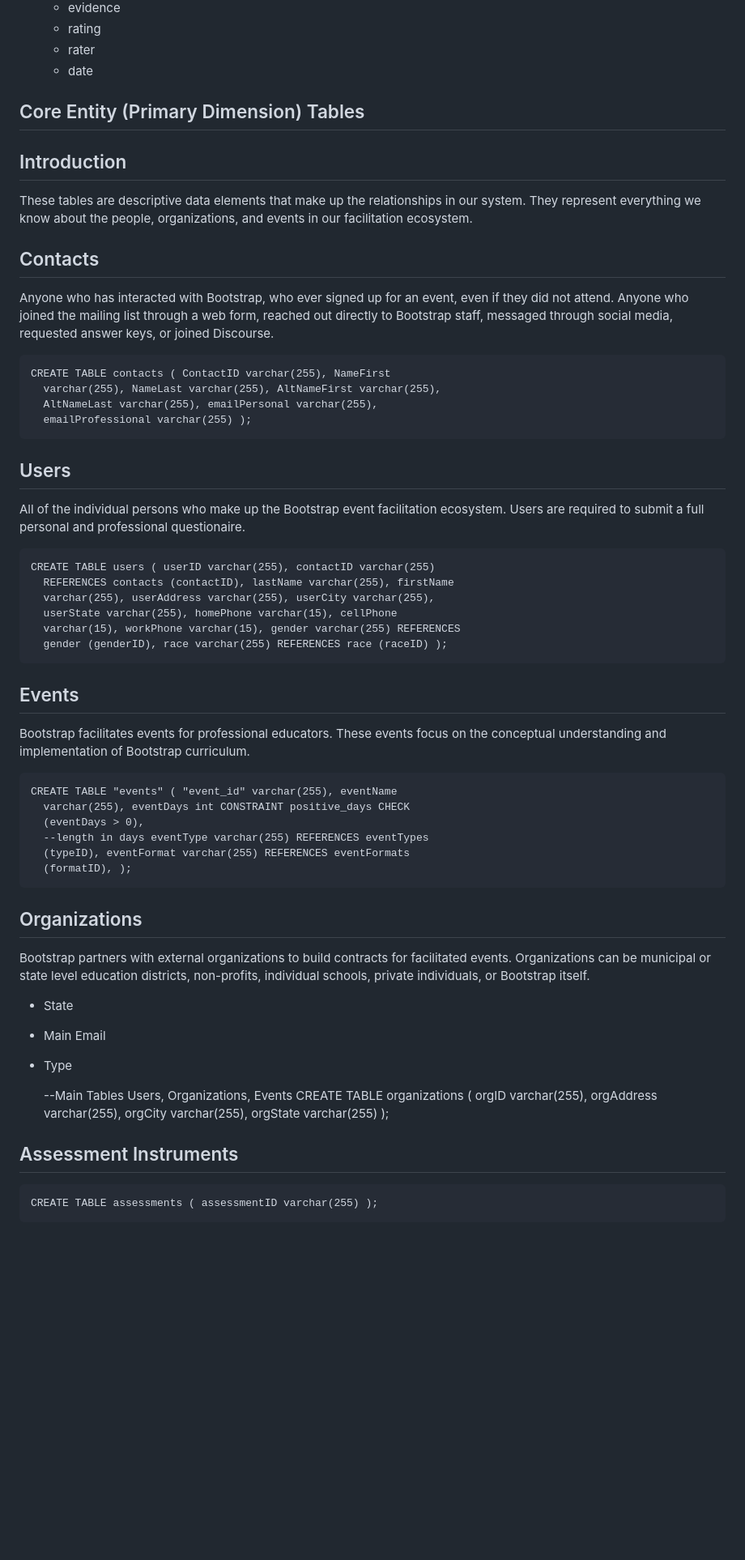
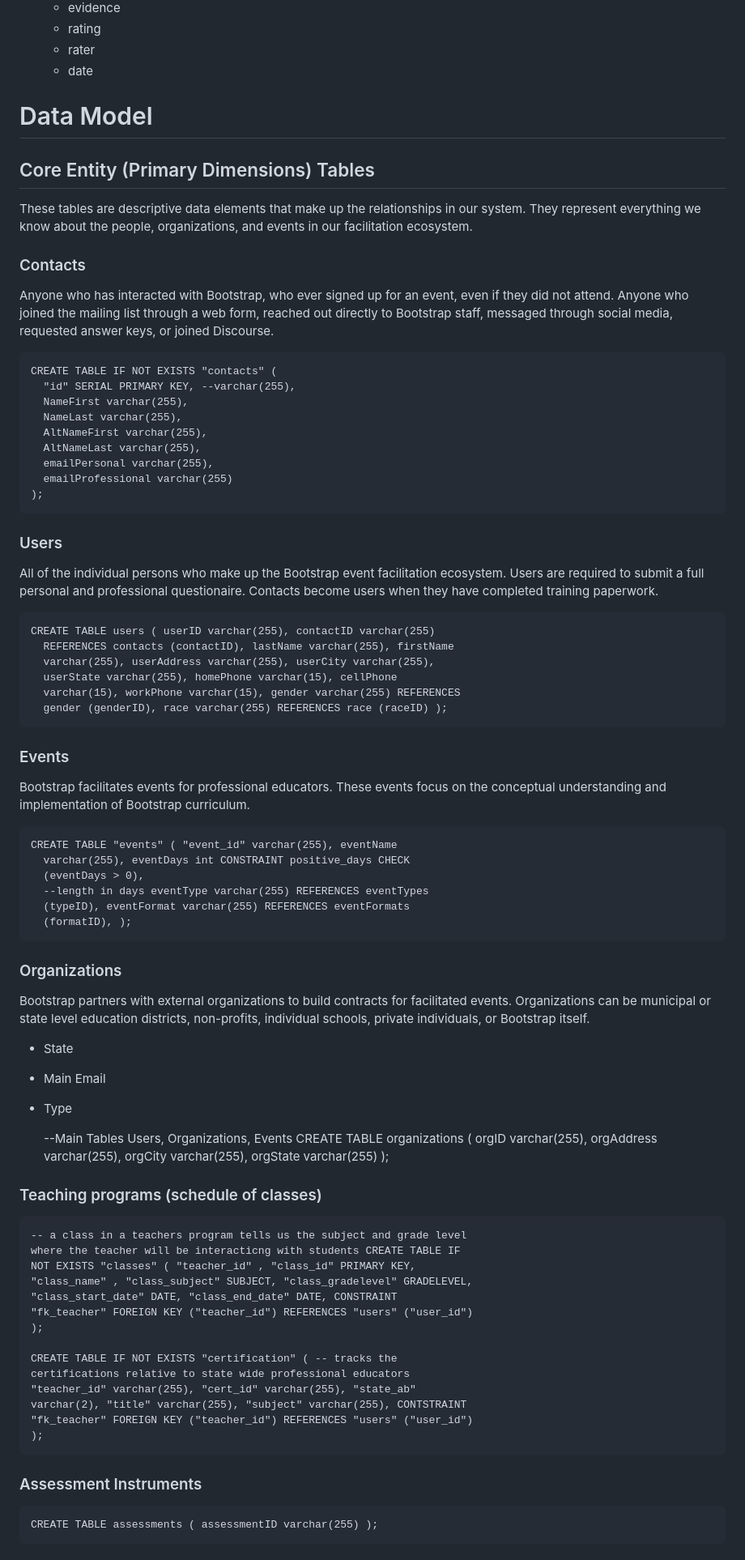
Before and after one commit to bootstrapworld/data-management, a Markdown page: architecture.md, the part around one of its changes. Shown at 81% size. Rendered like a GitHub page; blank space fills up the shorter version.

```diff
--- a/architecture.md
+++ b/architecture.md
@@ -765,4 +804,4 @@ partner organization could also be a district and referenced with a foreign key.
 
-## Core Entity (Primary Dimension) Tables
+# Data Model
 
 
@@ -770,5 +809,5 @@ partner organization could also be a district and referenced with a foreign key.
 
-## Introduction
+## Core Entity (Primary Dimensions) Tables
 
 These tables are descriptive data elements that make up the relationships in our
 system. They represent everything we know about the people, organizations, and
@@ -779,5 +818,5 @@ events in our facilitation ecosystem.
 
-## Contacts
+### Contacts
 
 Anyone who has interacted with Bootstrap, who ever
 signed up for an event, even if they did not
@@ -786,9 +825,14 @@ a web form, reached out directly to Bootstrap
 staff, messaged through social media, requested
 answer keys, or joined Discourse.
 
-    CREATE TABLE contacts ( ContactID varchar(255), NameFirst
-      varchar(255), NameLast varchar(255), AltNameFirst varchar(255),
-      AltNameLast varchar(255), emailPersonal varchar(255),
-      emailProfessional varchar(255) );
+    CREATE TABLE IF NOT EXISTS "contacts" (
+      "id" SERIAL PRIMARY KEY, --varchar(255),
+      NameFirst varchar(255),
+      NameLast varchar(255),
+      AltNameFirst varchar(255),
+      AltNameLast varchar(255),
+      emailPersonal varchar(255),
+      emailProfessional varchar(255)
+    );
 
 
@@ -796,10 +840,10 @@ answer keys, or joined Discourse.
 
-## Users
+### Users
 
-All of the individual persons who make up the
-Bootstrap event facilitation ecosystem. Users are
-required to submit a full personal and
-professional questionaire.
+All of the individual persons who make up the Bootstrap event
+facilitation ecosystem. Users are required to submit a full personal
+and professional questionaire. Contacts become users when they have
+completed training paperwork.
 
     CREATE TABLE users ( userID varchar(255), contactID varchar(255)
       REFERENCES contacts (contactID), lastName varchar(255), firstName
@@ -813,5 +857,5 @@ professional questionaire.
 
-## Events
+### Events
 
 Bootstrap facilitates events for professional educators. These events focus on
 the conceptual understanding and implementation of Bootstrap curriculum.
@@ -828,5 +872,5 @@ the conceptual understanding and implementation of Bootstrap curriculum.
 
-## Organizations
+### Organizations
 
 Bootstrap partners with external organizations to build contracts
 for facilitated events. Organizations can be municipal or state
@@ -846,5 +890,25 @@ individuals, or Bootstrap itself.
 
-## Assessment Instruments
+### Teaching programs (schedule of classes)
+
+    -- a class in a teachers program tells us the subject and grade level
+    where the teacher will be interacticng with students CREATE TABLE IF
+    NOT EXISTS "classes" ( "teacher_id" , "class_id" PRIMARY KEY,
+    "class_name" , "class_subject" SUBJECT, "class_gradelevel" GRADELEVEL,
+    "class_start_date" DATE, "class_end_date" DATE, CONSTRAINT
+    "fk_teacher" FOREIGN KEY ("teacher_id") REFERENCES "users" ("user_id")
+    );
+
+    CREATE TABLE IF NOT EXISTS "certification" ( -- tracks the
+    certifications relative to state wide professional educators
+    "teacher_id" varchar(255), "cert_id" varchar(255), "state_ab"
+    varchar(2), "title" varchar(255), "subject" varchar(255), CONTSTRAINT
+    "fk_teacher" FOREIGN KEY ("teacher_id") REFERENCES "users" ("user_id")
+    );
+
+
+<a id="orgd5c792d"></a>
+
+### Assessment Instruments
 
     CREATE TABLE assessments ( assessmentID varchar(255) );
 
```
Also changed, not shown: other parts of architecture.md (+334 -342 lines).
